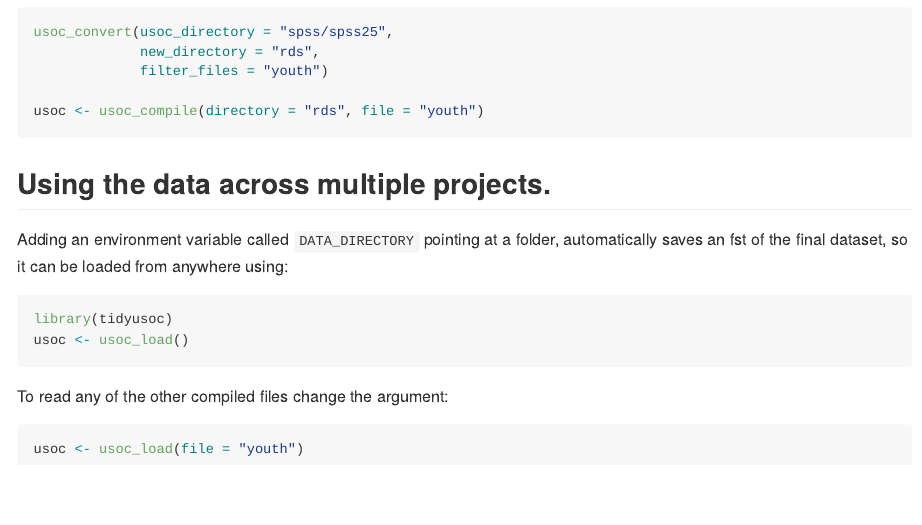
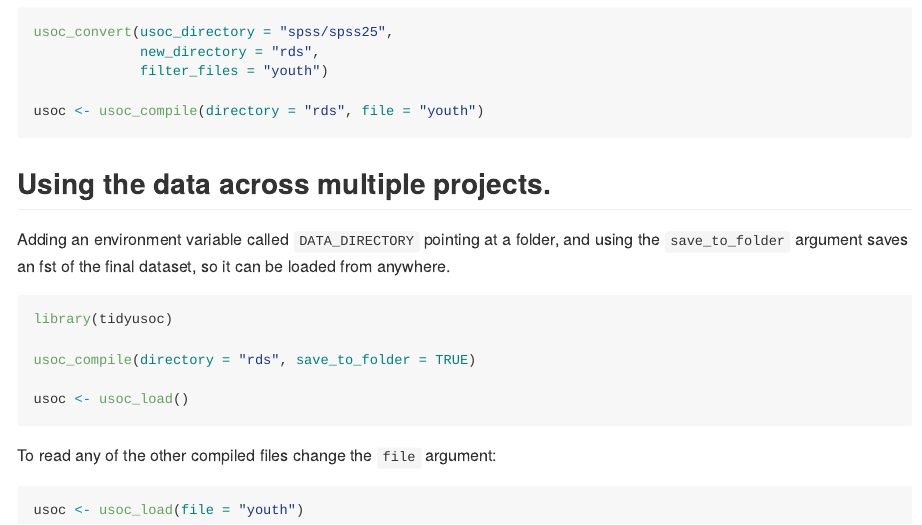
Before and after one commit to wklimowicz/tidyusoc, an R Markdown document (README.Rmd): the page in a window 1100 px wide, from 1870 px down. The pictures show the output file README.md that the author committed with the source, drawn offline in the style of GitHub; badge pictures from the web are left out.

Commit message:
Fix README

````diff
--- a/README.Rmd
+++ b/README.Rmd
@@ -105,14 +105,17 @@ usoc <- usoc_compile(directory = "rds", file = "youth")
 
 ## Using the data across multiple projects.
 
-Adding an environment variable called `DATA_DIRECTORY` pointing at a folder, automatically saves an fst of the final dataset, so it can be loaded from anywhere using:
+Adding an environment variable called `DATA_DIRECTORY` pointing at a folder, and using the `save_to_folder` argument saves an fst of the final dataset, so it can be loaded from anywhere.
 
 ```{r eval = FALSE}
 library(tidyusoc)
+
+usoc_compile(directory = "rds", save_to_folder = TRUE)
+
 usoc <- usoc_load()
 ```
 
-To read any of the other compiled files change the argument:
+To read any of the other compiled files change the `file` argument:
 
 ```{r eval = FALSE}
 usoc <- usoc_load(file = "youth")
````
Also changed, not shown: README.md.
